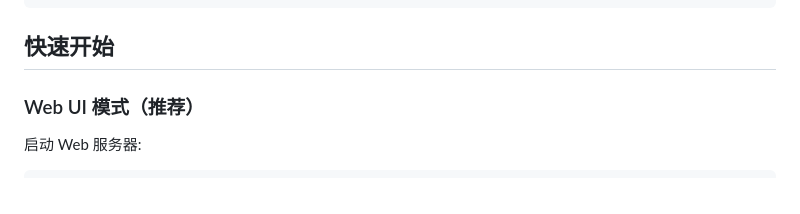
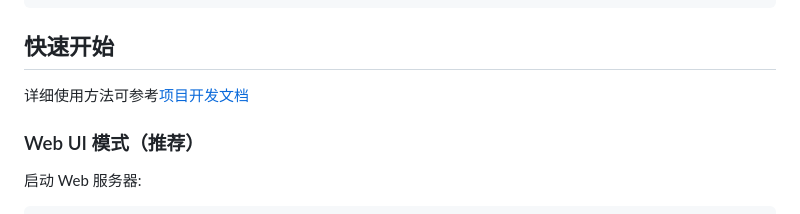
Before and after one commit to phos9herus/ChronosAgent, a Markdown page: docs/README.md, the part around the change. Drawn GitHub-style.

````diff
--- a/docs/README.md
+++ b/docs/README.md
@@ -69,6 +69,8 @@ pip install -e .
 ```
 
 ## 快速开始
+
+详细使用方法可参考[项目开发文档](./项目功能文档.md)
 
 ### Web UI 模式（推荐）
 
````
